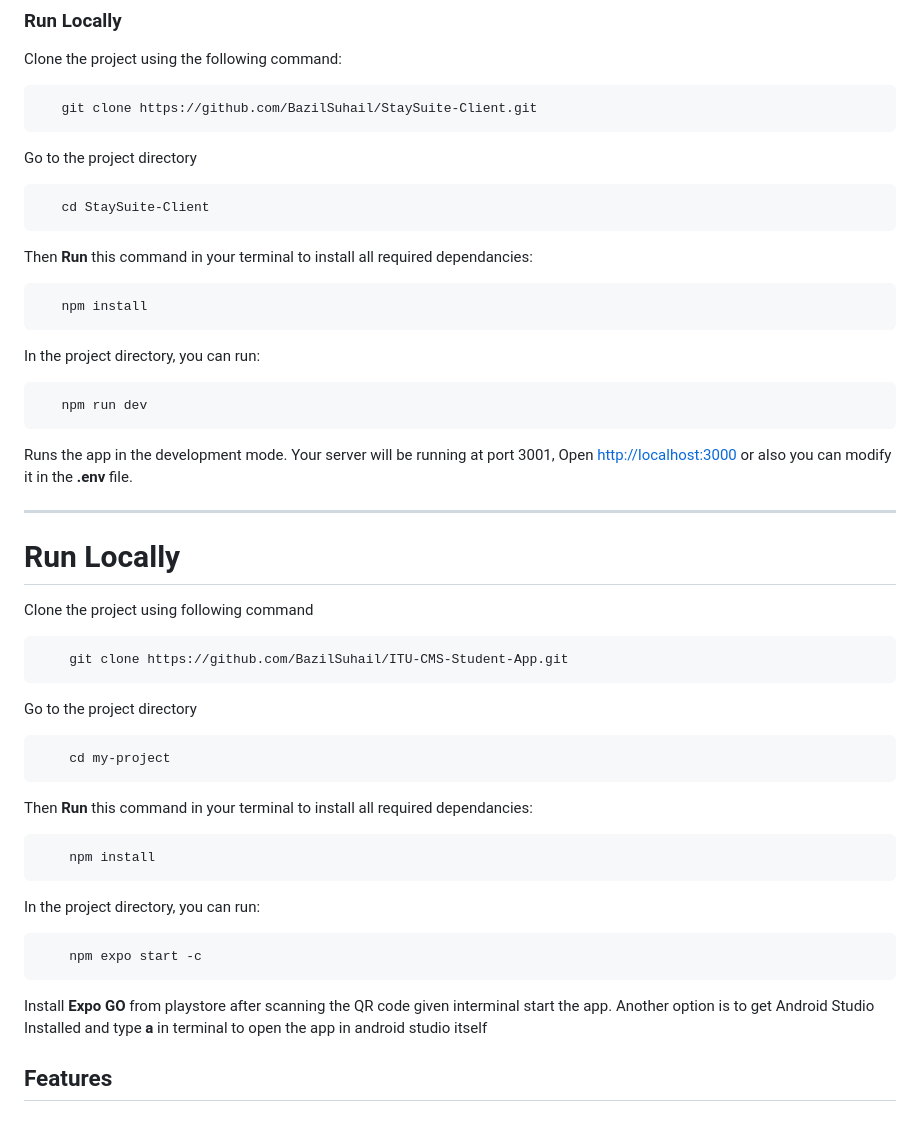
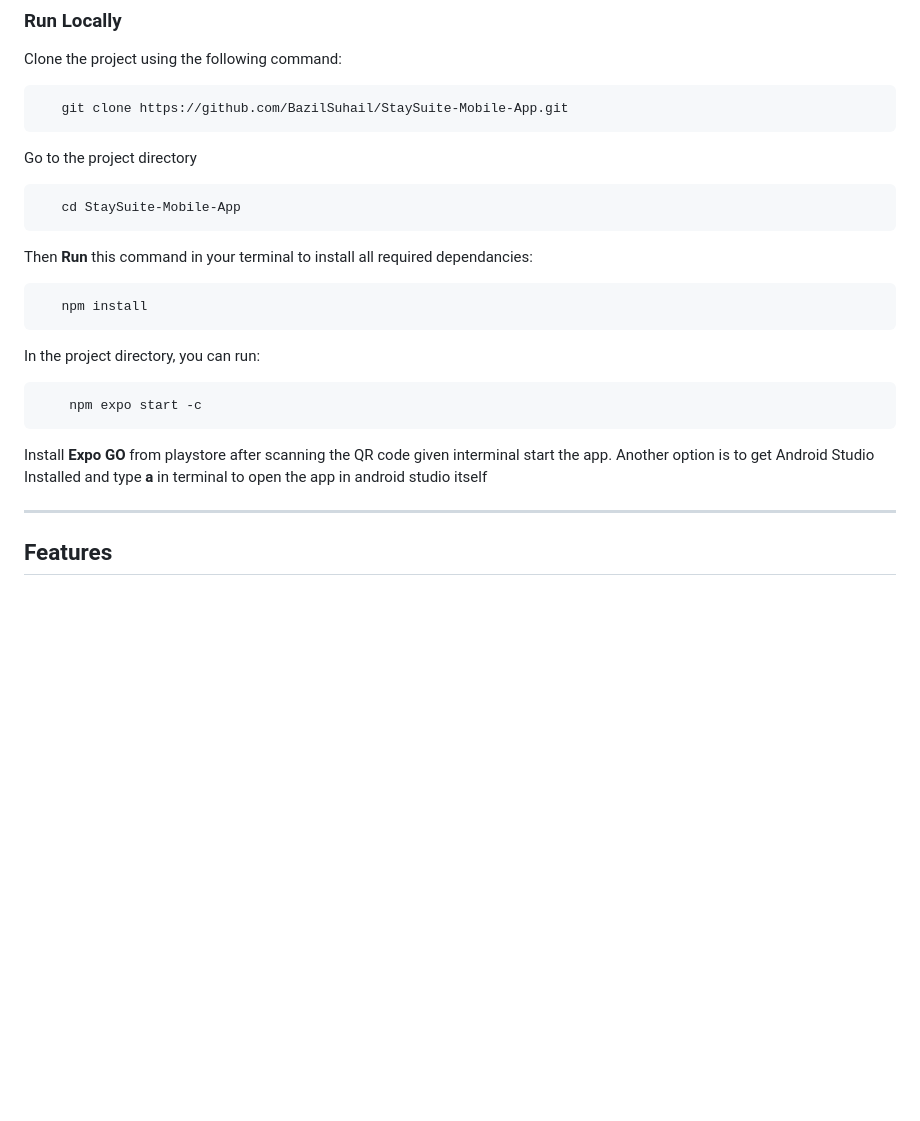
Before and after one commit to BazilSuhail/StaySuite-Mobile-App, a Markdown page: README.md, the part around the change. Rendered like a GitHub page; blank space fills up the shorter version.

Commit message:
Update Instruction to setup the Project in Readme.md

````diff
--- a/README.md
+++ b/README.md
@@ -32,11 +32,11 @@ This mobile app, built with React Native, Node.js, Express.js, and MongoDB, enab
 ### Run Locally
 Clone the project using the following command:
 ```bash
-   git clone https://github.com/BazilSuhail/StaySuite-Client.git
+   git clone https://github.com/BazilSuhail/StaySuite-Mobile-App.git
 ```
 Go to the project directory
 ```bash
-   cd StaySuite-Client
+   cd StaySuite-Mobile-App
 ```
 Then **Run** this command in your terminal to install all required dependancies:
 ```bash
@@ -44,34 +44,14 @@ Then **Run** this command in your terminal to install all required dependancies:
 ```
 In the project directory, you can run:
 ```bash
-   npm run dev
-```
-Runs the app in the development mode. Your server will be running at port 3001,
-Open [http://localhost:3000](http://localhost:3000) or also you can modify it in the **.env** file.
-
----
-
-# Run Locally
-
- Clone the project using following command
-```bash
-    git clone https://github.com/BazilSuhail/ITU-CMS-Student-App.git
-```
-Go to the project directory
-```bash
-    cd my-project
-```
-Then **Run** this command in your terminal to install all required dependancies:
-```bash
-    npm install
-```
-In the project directory, you can run:
-```bash
     npm expo start -c
 ```
 
+
 Install **Expo GO** from playstore after scanning the QR code given interminal start the app.
 Another option is to get Android Studio Installed and type **a** in terminal to open the app in android studio itself
+
+---
 
 </br>
 
````
